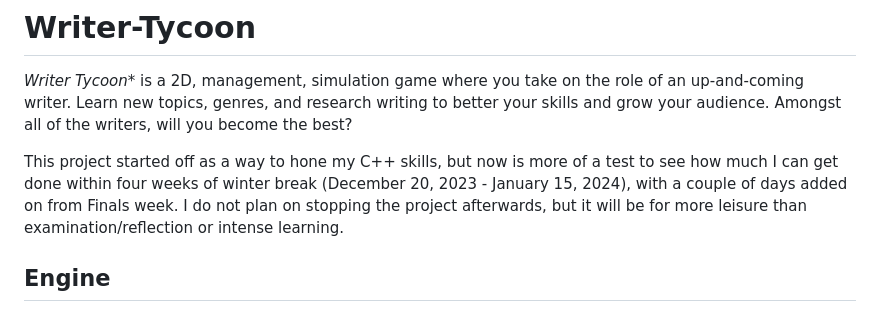
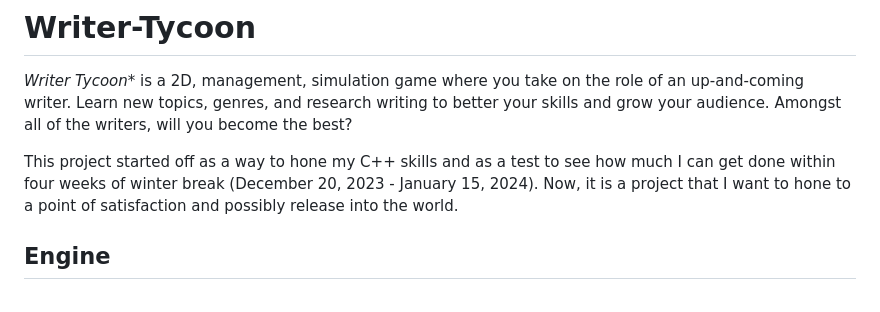
Before and after one commit to Le-Vincent56/Writer-Tycoon-Redux, a Markdown page: README.md, the part around the change. GitHub-like rendering.

```diff
--- a/README.md
+++ b/README.md
@@ -1,7 +1,7 @@
 # Writer-Tycoon
 _Writer Tycoon_* is a 2D, management, simulation game where you take on the role of an up-and-coming writer. Learn new topics, genres, and research writing to better your skills and grow your audience. Amongst all of the writers, will you become the best?
 
-This project started off as a way to hone my C++ skills, but now is more of a test to see how much I can get done within four weeks of winter break (December 20, 2023 - January 15, 2024), with a couple of days added on from Finals week. I do not plan on stopping the project afterwards, but it will be for more leisure than examination/reflection or intense learning.
+This project started off as a way to hone my C++ skills and as a test to see how much I can get done within four weeks of winter break (December 20, 2023 - January 15, 2024). Now, it is a project that I want to hone to a point of satisfaction and possibly release into the world.
 
 ## Engine
 Whereas before _Writer Tycoon_* used SFML and C++, there was too much of a focus on the low-level, engine-like development for the game. The goal for the game now is feature development, which is why I have switched to Unity. The goal, this time around, is to better my skills in general programming and software architecture/engineering by practicing design patterns for modularity and scalability.
```
